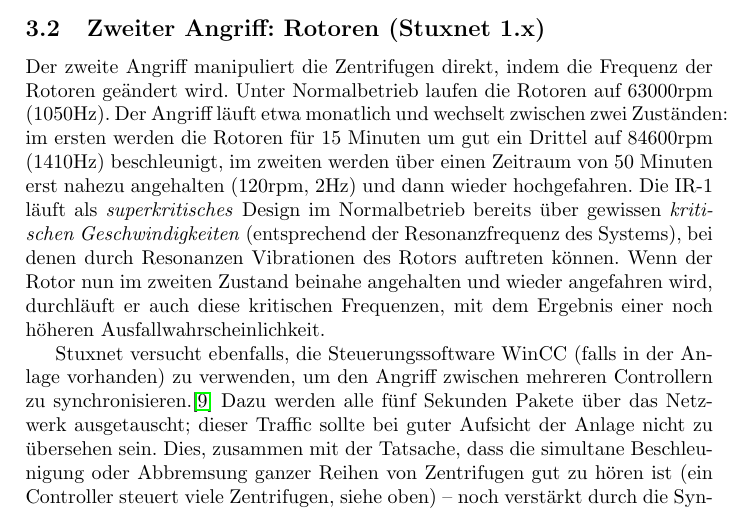
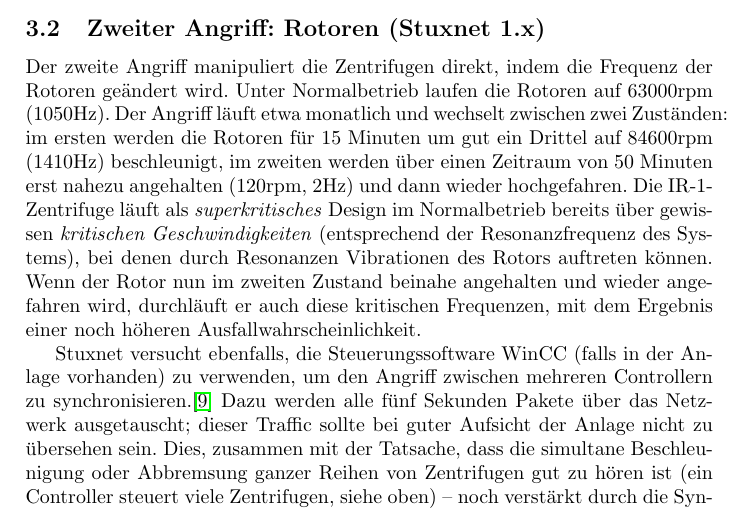
Before and after one commit to lucaswerkmeister/Proseminar-Stuxnet, a LaTeX document (Ausarbeitung/document.tex): part of page 3 of 9, cut so that both start at the same text. Compiled offline with pdfLaTeX.

Commit message:
Clarify what IR-1 is
At that point, it’s been a while since we mentioned it

```diff
--- a/Ausarbeitung/document.tex
+++ b/Ausarbeitung/document.tex
@@ -159,7 +159,7 @@
 Der Angriff läuft etwa monatlich und wechselt zwischen zwei Zuständen:
 im ersten werden die Rotoren für 15 Minuten um gut ein Drittel auf 84600rpm (1410Hz) beschleunigt,
 im zweiten werden über einen Zeitraum von 50 Minuten erst nahezu angehalten (120rpm, 2Hz) und dann wieder hochgefahren.
-Die IR-1 läuft als \emph{superkritisches} Design im Normalbetrieb bereits über gewissen \emph{kritischen Geschwindigkeiten}
+Die IR-1-Zentrifuge läuft als \emph{superkritisches} Design im Normalbetrieb bereits über gewissen \emph{kritischen Geschwindigkeiten}
 (entsprechend der Resonanzfrequenz des Systems), bei denen durch Resonanzen Vibrationen des Rotors auftreten können.
 Wenn der Rotor nun im zweiten Zustand beinahe angehalten und wieder angefahren wird,
 durchläuft er auch diese kritischen Frequenzen, mit dem Ergebnis einer noch höheren Ausfallwahrscheinlichkeit.
```
Also changed, not shown: Ausarbeitung/Feedback.md (+1 -1 lines).
